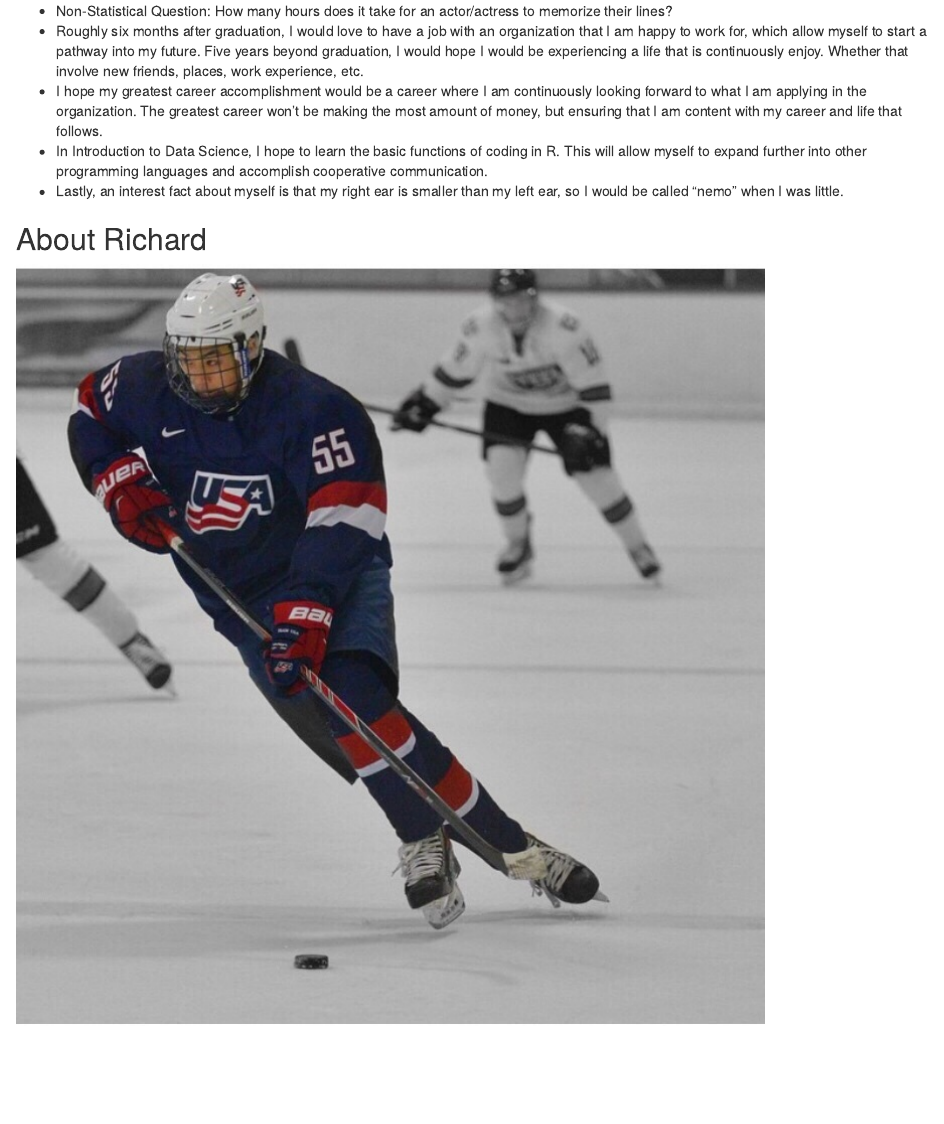
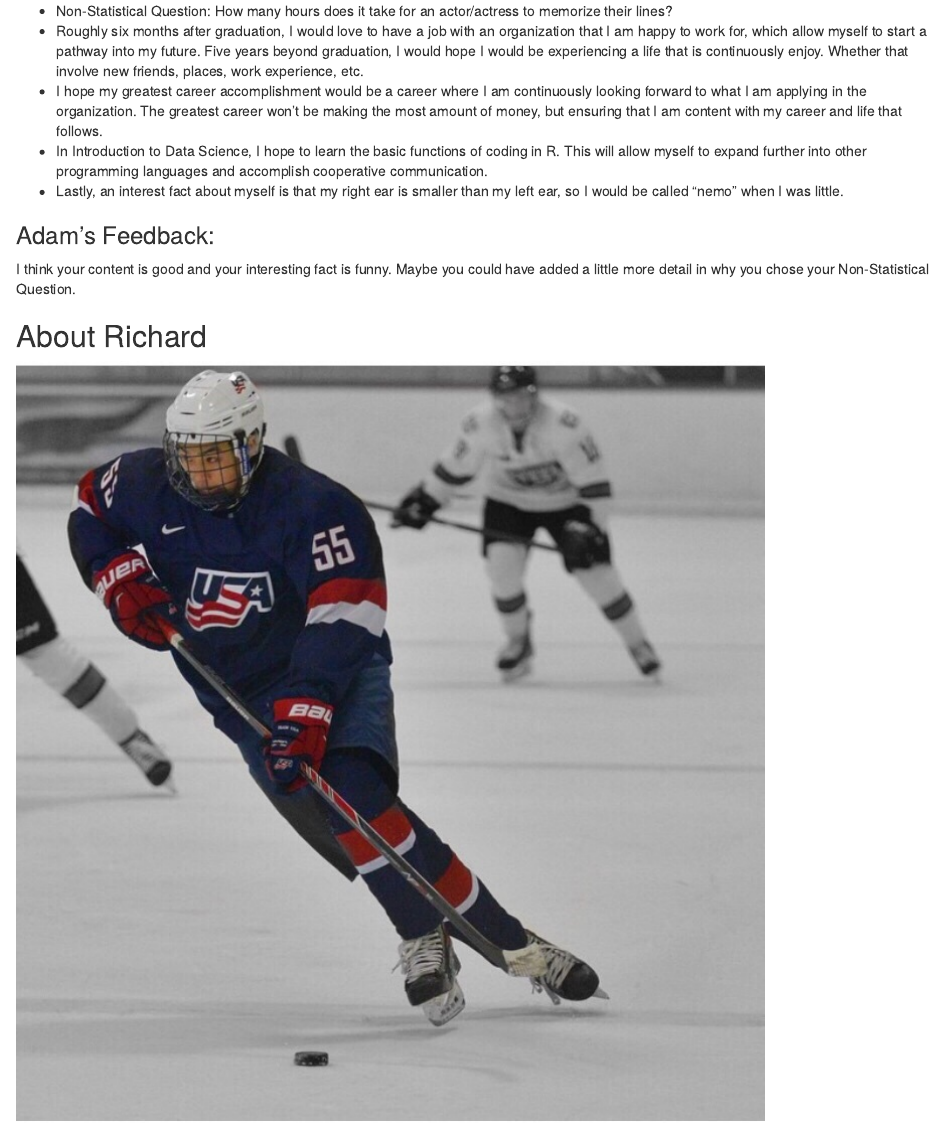
Before and after one commit to adamhaze/LA_2, an R Markdown document (LA_2_R.Rmd): the page in a window 1100 px wide, from 1390 px down. Rendered offline with R 4.5, knitr and Pandoc, with nearby package versions.

Commit message:
Update LA_2_R.Rmd

```diff
--- a/LA_2_R.Rmd
+++ b/LA_2_R.Rmd
@@ -56,6 +56,9 @@ Jasmine, I think your information is well organized and to the point.  Maybe you
 * In Introduction to Data Science, I hope to learn the basic functions of coding in R. This will allow myself to expand further into other programming languages and accomplish cooperative communication.
 * Lastly, an interest fact about myself is that my right ear is smaller than my left ear, so I would be called "nemo" when I was little.
 
+### Adam's Feedback:
+I think your content is good and your interesting fact is funny.  Maybe you could have added a little more detail in why you chose your Non-Statistical Question.
+
 ## About Richard
 
 ![A picture of me that was taken while I played for the U16 Team USA Junior team](RichardPark.JPG)
```
